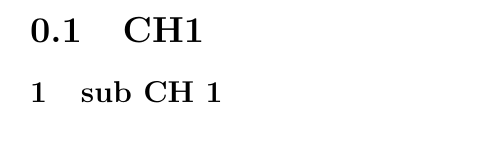
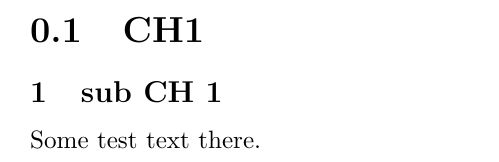
Before and after one commit to Noortje-vanderHorst/GEO1016_group10, a LaTeX problem sheet (Assignment1/4450752_vanderVaart_4697952_vanderHorst_4395538_Poon_A1.tex): part of page 2 of 2, cut so that both start at the same text. Compiled offline with pdfLaTeX.

Commit message:
added some text to test protection functionality github

```diff
--- a/Assignment1/4450752_vanderVaart_4697952_vanderHorst_4395538_Poon_A1.tex
+++ b/Assignment1/4450752_vanderVaart_4697952_vanderHorst_4395538_Poon_A1.tex
@@ -31,4 +31,6 @@
 
 \subsection{sub CH 1}
 
+Some test text there.
+
 \end{document}
```
